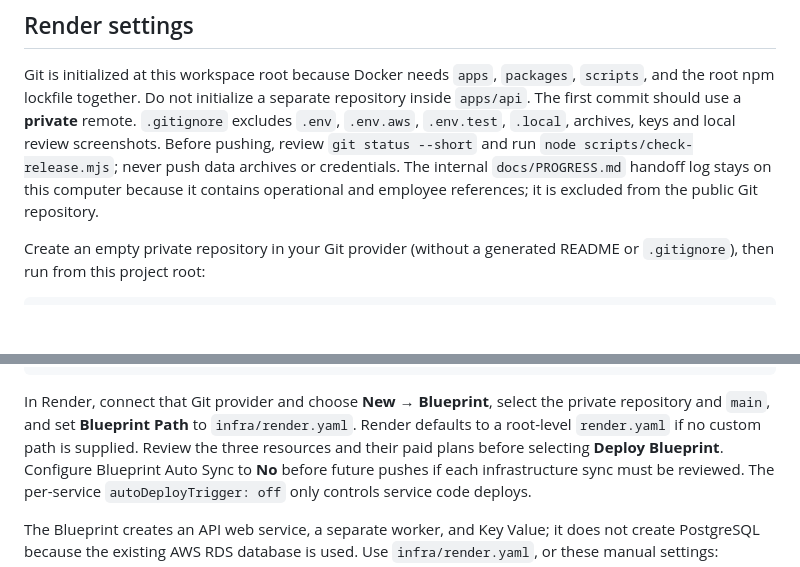
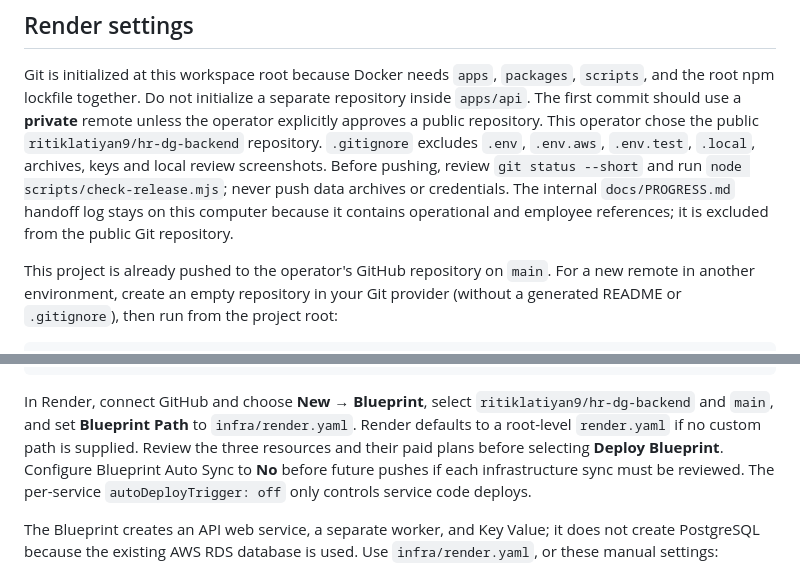
Before and after one commit to ritiklatiyan9/hr-dg-backend, a Markdown page: docs/RENDER_RDS_DEPLOYMENT.md, 2 parts joined by grey strips. Drawn GitHub-style; blank space fills up the shorter version.

Commit message:
Document public GitHub source for Render

````diff
--- a/docs/RENDER_RDS_DEPLOYMENT.md
+++ b/docs/RENDER_RDS_DEPLOYMENT.md
@@ -120,14 +120,18 @@ published events to replay them. Keep source data/files unchanged until cutover.
 Git is initialized at this workspace root because Docker needs `apps`,
 `packages`, `scripts`, and the root npm lockfile together. Do not initialize a
 separate repository inside `apps/api`. The first commit should use a **private**
-remote. `.gitignore` excludes `.env`, `.env.aws`, `.env.test`, `.local`, archives,
+remote unless the operator explicitly approves a public repository. This
+operator chose the public `ritiklatiyan9/hr-dg-backend` repository. `.gitignore`
+excludes `.env`, `.env.aws`, `.env.test`, `.local`, archives,
 keys and local review screenshots. Before pushing, review `git status --short`
 and run `node scripts/check-release.mjs`; never push data archives or credentials.
 The internal `docs/PROGRESS.md` handoff log stays on this computer because it
 contains operational and employee references; it is excluded from the public
 Git repository.
 
-Create an empty private repository in your Git provider (without a generated
-README or `.gitignore`), then run from this project root:
+This project is already pushed to the operator's GitHub repository on `main`.
+For a new remote in another environment, create an empty repository in your
+Git provider (without a generated README or `.gitignore`), then run from the
+project root:
 
 ```sh
@@ -135,8 +139,8 @@ git remote add origin <PRIVATE_REPOSITORY_URL>
 git push -u origin main
 ```
 
-In Render, connect that Git provider and choose **New → Blueprint**, select the
-private repository and `main`, and set **Blueprint Path** to
+In Render, connect GitHub and choose **New → Blueprint**, select
+`ritiklatiyan9/hr-dg-backend` and `main`, and set **Blueprint Path** to
 `infra/render.yaml`. Render defaults to a root-level `render.yaml` if no custom
 path is supplied. Review the three resources and their paid plans before
 selecting **Deploy Blueprint**. Configure Blueprint Auto Sync to **No** before
````
Also changed, not shown: other parts of docs/RENDER_RDS_DEPLOYMENT.md (+1 -1 lines).
